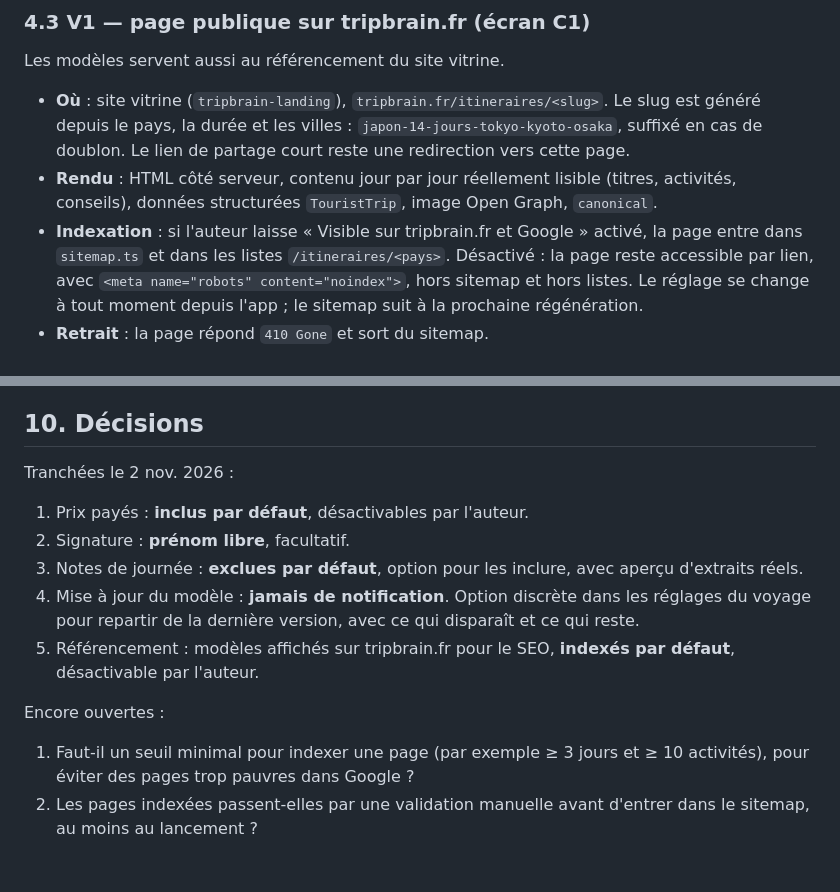
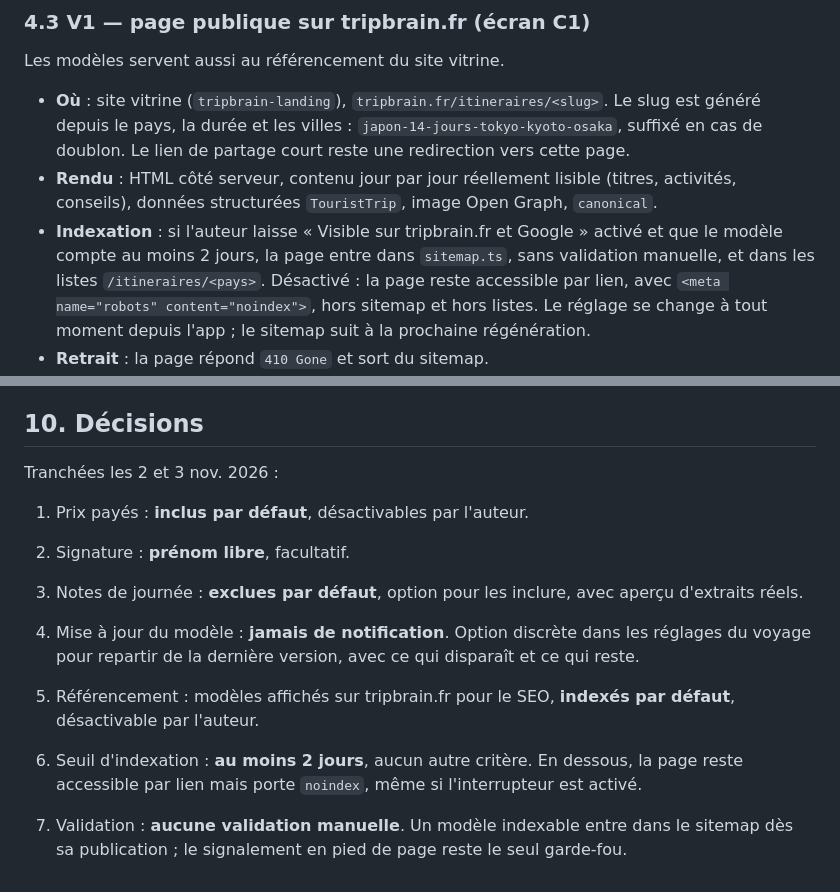
Before and after one commit to AbderrahmaneMouzoune/tripbrain, a Markdown page: docs/itineraire-modele.md, 2 parts joined by grey strips. Drawn GitHub-style.

Commit message:
docs(produit) : itinéraires modèles, seuil d'indexation à 2 jours, sans validation manuelle
Co-Authored-By: Claude Opus 5.5 <noreply@anthropic.com>
Claude-Session: https://claude.ai/code/session_01EtfMeJD4v7qTha2BtHAMNw

```diff
--- a/docs/itineraire-modele.md
+++ b/docs/itineraire-modele.md
@@ -73,8 +73,8 @@ Les modèles servent aussi au référencement du site vitrine.
   suffixé en cas de doublon. Le lien de partage court reste une redirection vers cette page.
 - **Rendu** : HTML côté serveur, contenu jour par jour réellement lisible (titres, activités,
   conseils), données structurées `TouristTrip`, image Open Graph, `canonical`.
-- **Indexation** : si l'auteur laisse « Visible sur tripbrain.fr et Google » activé, la page
-  entre dans `sitemap.ts` et dans les listes `/itineraires/<pays>`. Désactivé : la page reste
+- **Indexation** : si l'auteur laisse « Visible sur tripbrain.fr et Google » activé et que le
+  modèle compte au moins 2 jours, la page entre dans `sitemap.ts`, sans validation manuelle, et dans les listes `/itineraires/<pays>`. Désactivé : la page reste
   accessible par lien, avec `<meta name="robots" content="noindex">`, hors sitemap et hors
   listes. Le réglage se change à tout moment depuis l'app ; le sitemap suit à la prochaine
   régénération.
@@ -173,7 +173,7 @@ Recherche par destination et filtres (durée, budget, rythme) sur `/itineraires`
 
 ## 10. Décisions
 
-Tranchées le 2 nov. 2026 :
+Tranchées les 2 et 3 nov. 2026 :
 
 1. Prix payés : **inclus par défaut**, désactivables par l'auteur.
 2. Signature : **prénom libre**, facultatif.
@@ -184,9 +184,7 @@ Tranchées le 2 nov. 2026 :
 5. Référencement : modèles affichés sur tripbrain.fr pour le SEO, **indexés par défaut**,
    désactivable par l'auteur.
 
-Encore ouvertes :
-
-1. Faut-il un seuil minimal pour indexer une page (par exemple ≥ 3 jours et ≥ 10 activités),
-   pour éviter des pages trop pauvres dans Google ?
-2. Les pages indexées passent-elles par une validation manuelle avant d'entrer dans le
-   sitemap, au moins au lancement ?
+6. Seuil d'indexation : **au moins 2 jours**, aucun autre critère. En dessous, la page
+   reste accessible par lien mais porte `noindex`, même si l'interrupteur est activé.
+7. Validation : **aucune validation manuelle**. Un modèle indexable entre dans le sitemap
+   dès sa publication ; le signalement en pied de page reste le seul garde-fou.
```
